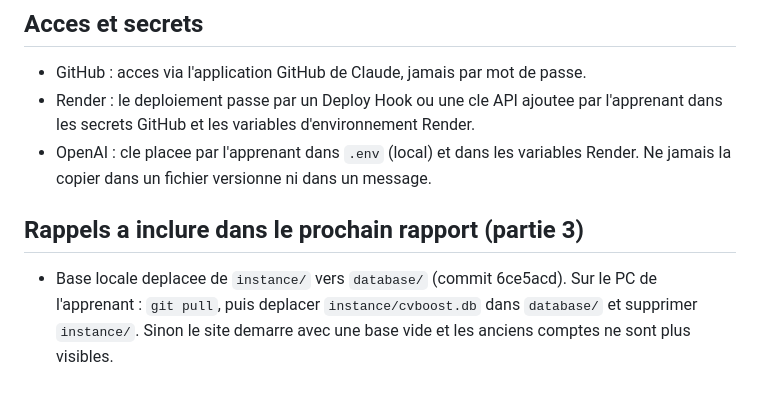
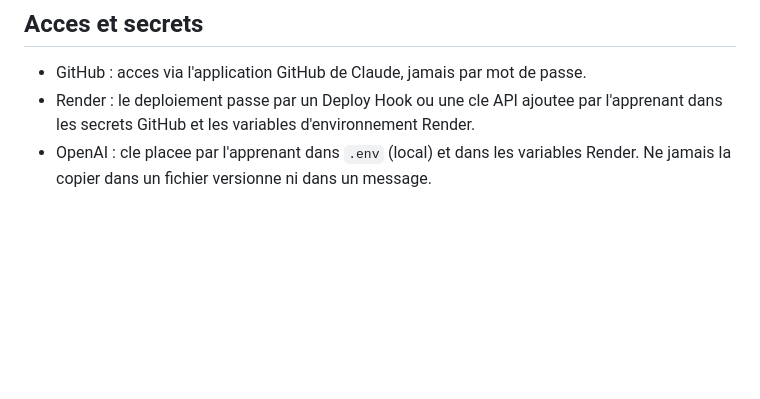
Before and after one commit to jason-bit-lang/ball, a Markdown page: CLAUDE.md, the part around the change. Drawn GitHub-style; blank space fills up the shorter version.

Commit message:
Retire le rappel du CLAUDE.md : il figure dans le rapport de la partie 3
Co-Authored-By: Claude Opus 5.5 <noreply@anthropic.com>
Claude-Session: https://claude.ai/code/session_01FRYzDQBebXdWBfYZ3Qw4s9

```diff
--- a/CLAUDE.md
+++ b/CLAUDE.md
@@ -185,9 +185,3 @@ Rien n'existe encore pour cette partie.
   les secrets GitHub et les variables d'environnement Render.
 - OpenAI : cle placee par l'apprenant dans `.env` (local) et dans les variables Render.
   Ne jamais la copier dans un fichier versionne ni dans un message.
-
-## Rappels a inclure dans le prochain rapport (partie 3)
-
-- Base locale deplacee de `instance/` vers `database/` (commit 6ce5acd). Sur le PC de l'apprenant :
-  `git pull`, puis deplacer `instance/cvboost.db` dans `database/` et supprimer `instance/`.
-  Sinon le site demarre avec une base vide et les anciens comptes ne sont plus visibles.
```
